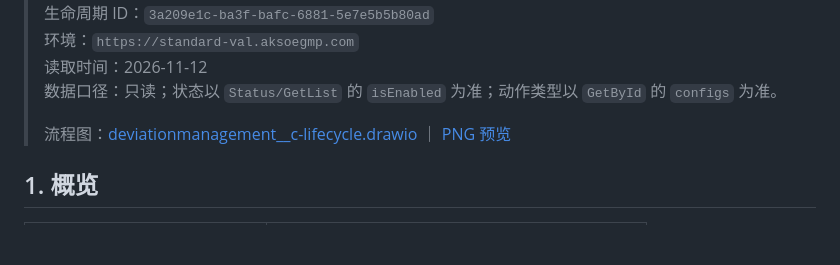
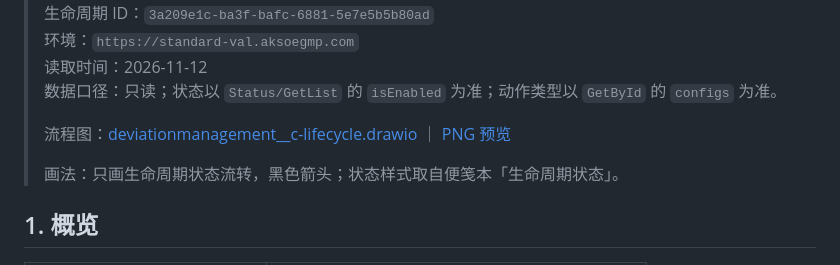
Before and after one commit to jizi-dragon/akso-workbench, a Markdown page: docs/analysis/deviationmanagement__c-lifecycle.md, the part around the change. Rendered like a GitHub page; blank space fills up the shorter version.

Commit message:
docs(analysis): 重绘偏差生命周期为状态流转图

```diff
--- a/docs/analysis/deviationmanagement__c-lifecycle.md
+++ b/docs/analysis/deviationmanagement__c-lifecycle.md
@@ -9,6 +9,8 @@
 > 数据口径：只读；状态以 `Status/GetList` 的 `isEnabled` 为准；动作类型以 `GetById` 的 `configs` 为准。
 >
 > 流程图：[deviationmanagement__c-lifecycle.drawio](deviationmanagement__c-lifecycle.drawio) ｜ [PNG 预览](deviationmanagement__c-lifecycle.png)
+>
+> 画法：只画生命周期状态流转，黑色箭头；状态样式取自便笺本「生命周期状态」。
 
 ## 1. 概览
 
```
Also changed, not shown: docs/analysis/deviationmanagement__c-lifecycle.png, 1 other file.
